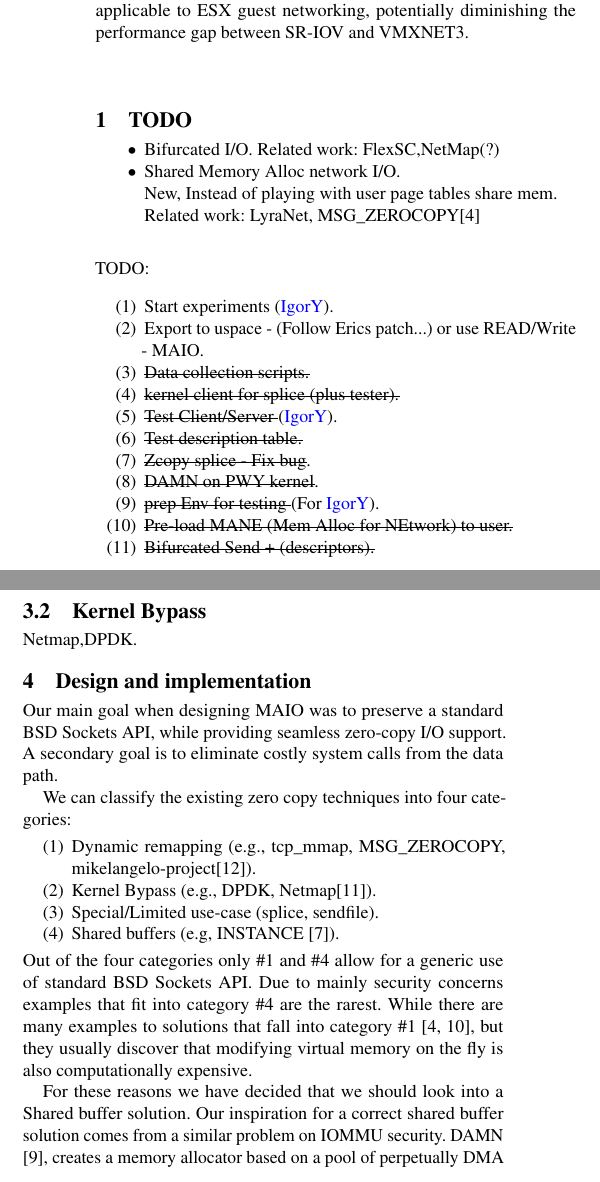
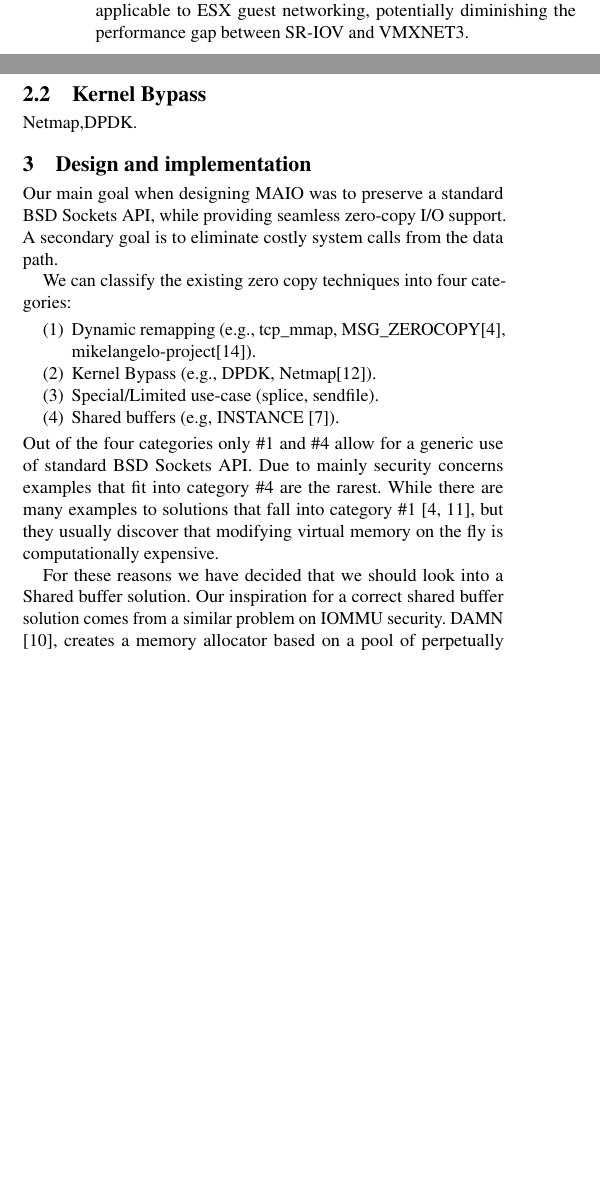
Before and after one commit to Markuze/KTCP_ZCOPY, a LaTeX paper (main.tex, which reads background.tex, design.tex): two parts of the columns of page 1 of 2, joined at a grey line, cut so that both start at the same text, the shorter picture padded with empty space. Compiled offline with pdfLaTeX.

Commit message:
Minor changes to design

```diff
--- a/background.tex
+++ b/background.tex
@@ -3,18 +3,3 @@
 XDP,SOCKMAP,io ring.
 \subsection{Kernel Bypass}
 Netmap,DPDK.
-
-\section{Design and implementation}
-Our main goal when designing \oursys was to preserve a standard \sockets API, while providing seamless zero-copy I/O support. A secondary goal is to eliminate costly system calls from the data path.
-
-We can classify the existing zero copy techniques into four categories:
-\begin{enumerate}
-    \item Dynamic remapping (e.g., tcp\_mmap, MSG\_ZEROCOPY, mikelangelo-project\cite{mikelangelo}).
-    \item Kernel Bypass (e.g., DPDK, Netmap\cite{rizzo2012netmap}).
-    \item Special/Limited use-case (splice, sendfile).
-    \item Shared buffers (e.g, INSTANCE \cite{instance}).
-\end{enumerate}
-Out of the four categories only \#1 and \#4 allow for a generic use of standard \sockets API. Due to mainly security concerns examples that fit into category \#4 are the rarest.
-While there are many examples to solutions that fall into category \#1 \cite{mikelangelo-empty,desendmsg}, but they usually discover that modifying virtual memory on the fly is also computationally expensive.
-
-For these reasons we have decided that we should look into a Shared buffer solution. Our inspiration for a correct shared buffer solution comes from a similar problem on IOMMU security. DAMN \cite{markuze2018damn}, creates a memory allocator based on a pool of perpetually DMA mapped buffers, which are used for I/O by the Linux Network stack and device drivers. This solution effectively creates a \emph{secure} shared memory solution between the Server and the NIC.
--- /dev/null
+++ b/design.tex
@@ -0,0 +1,15 @@
+
+\section{Design and implementation}
+Our main goal when designing \oursys was to preserve a standard \sockets API, while providing seamless zero-copy I/O support. A secondary goal is to eliminate costly system calls from the data path.
+
+We can classify the existing zero copy techniques into four categories:
+\begin{enumerate}
+    \item Dynamic remapping (e.g., tcp\_mmap, MSG\_ZEROCOPY\cite{desendmsg}, mikelangelo-project\cite{mikelangelo}).
+    \item Kernel Bypass (e.g., DPDK, Netmap\cite{rizzo2012netmap}).
+    \item Special/Limited use-case (splice, sendfile).
+    \item Shared buffers (e.g, INSTANCE \cite{instance}).
+\end{enumerate}
+Out of the four categories only \#1 and \#4 allow for a generic use of standard \sockets API. Due to mainly security concerns examples that fit into category \#4 are the rarest.
+While there are many examples to solutions that fall into category \#1 \cite{mikelangelo-empty,desendmsg}, but they usually discover that modifying virtual memory on the fly is computationally expensive.
+
+For these reasons we have decided that we should look into a Shared buffer solution. Our inspiration for a correct shared buffer solution comes from a similar problem on IOMMU security. DAMN \cite{markuze2018damn}, creates a memory allocator based on a pool of perpetually DMA mapped buffers, which are used for I/O by the Linux Network stack and device drivers. This solution effectively creates a \emph{secure} shared memory solution between the Server and the NIC.
--- a/main.tex
+++ b/main.tex
@@ -51,26 +51,5 @@
 \maketitle
 \sloppypar
 
-\section{TODO}
-\begin{itemize}
-    \item Bifurcated I/O. Related work: FlexSC,NetMap(?)
-    \item Shared Memory Alloc network I/O.\\ New, Instead of playing with user page tables share mem.\\ Related work: LyraNet, MSG\_ZEROCOPY\cite{desendmsg}
-\end{itemize}
-\smallskip
-TODO:
-\begin{enumerate}
-    \item Start experiments (\igor).
-    \item Export to uspace - (Follow Erics patch...) or use READ/Write - \oursys.
-    \item \st{Data collection scripts.}
-    \item \st{kernel client for splice (plus tester).}
-    \item \st{Test Client/Server }(\igor).
-    \item \st{Test description table.}
-    \item \st{Zcopy splice - Fix bug}.
-    \item \st{DAMN on PWY kernel}.
-    \item \st{prep Env for testing }(For \igor).
-    \item \st{Pre-load MANE (Mem Alloc for NEtwork) to user.}
-    \item \st{Bifurcated Send + (descriptors).}
-\end{enumerate}
-
 \input{intro.tex}
 \input{background.tex}
```
Also changed, not shown: references.bib (+8 -0 lines), background.tex (14 more changed lines), design.tex (19 more changed lines), main.tex (1 more changed lines).
